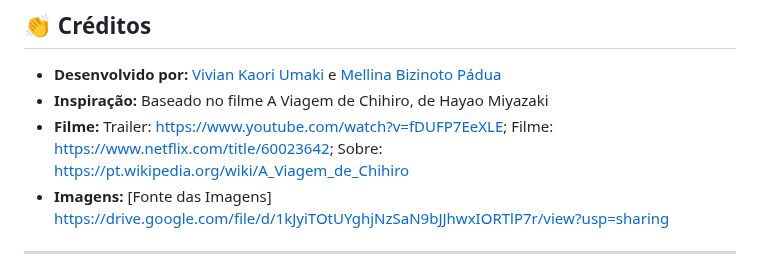
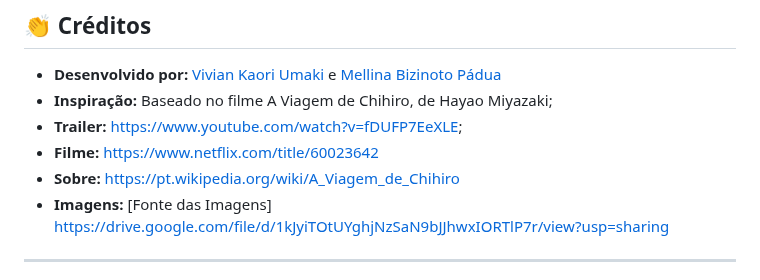
Before and after one commit to Mellina-ship-it/Alem_do_tunel, a Markdown page: README.md, the part around the change. GitHub-like rendering.

Commit message:
README.md
realizei a mudança a questão de adição do trailer, filme e sobre o filme

```diff
--- a/README.md
+++ b/README.md
@@ -102,8 +102,10 @@ Contribuições são bem-vindas! Se você quiser melhorar o jogo, siga os passos
 ## 👏 Créditos
 
 - **Desenvolvido por:** [Vivian Kaori Umaki](https://github.com/vivikari) e [Mellina Bizinoto Pádua](https://github.com/Mellina-ship-it)
-- **Inspiração:** Baseado no filme A Viagem de Chihiro, de Hayao Miyazaki
-- **Filme:** Trailer: https://www.youtube.com/watch?v=fDUFP7EeXLE; Filme: https://www.netflix.com/title/60023642; Sobre: https://pt.wikipedia.org/wiki/A_Viagem_de_Chihiro
+- **Inspiração:** Baseado no filme A Viagem de Chihiro, de Hayao Miyazaki;
+- **Trailer:** https://www.youtube.com/watch?v=fDUFP7EeXLE;
+- **Filme:** https://www.netflix.com/title/60023642
+- **Sobre:** https://pt.wikipedia.org/wiki/A_Viagem_de_Chihiro
 - **Imagens:** [Fonte das Imagens] https://drive.google.com/file/d/1kJyiTOtUYghjNzSaN9bJJhwxIORTlP7r/view?usp=sharing
 
 ---
```
